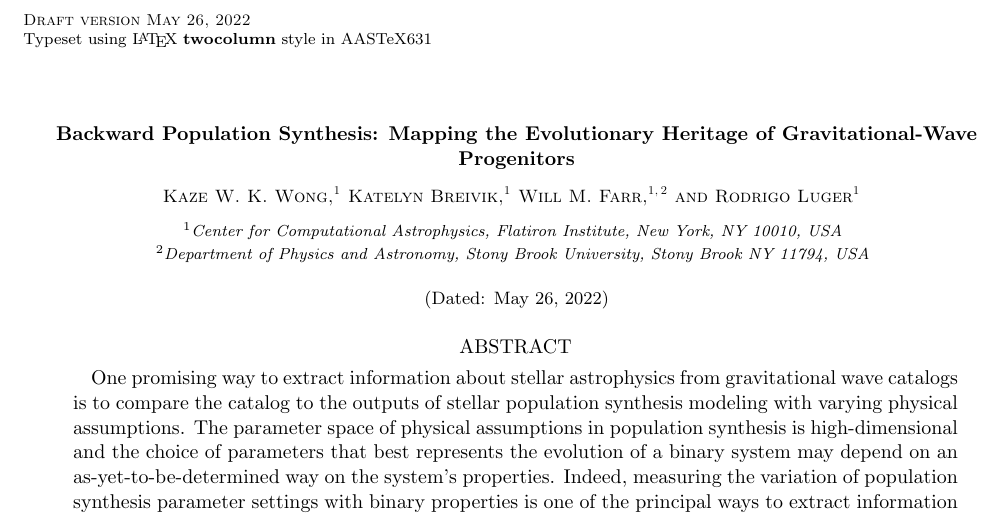
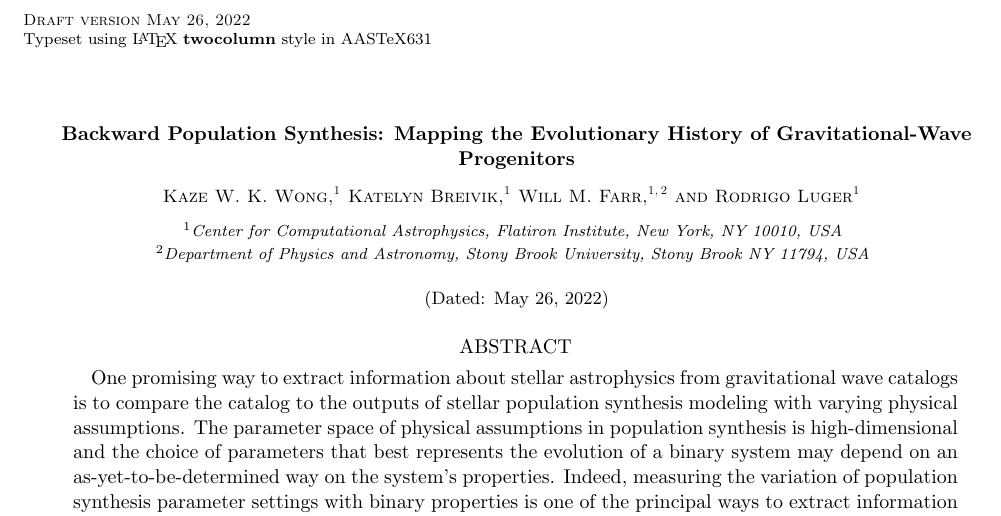
Before and after one commit to kazewong/BackPop, a LaTeX paper (src/tex/ms.tex): part of page 1 of 13, cut so that both start at the same text. Compiled offline with pdfLaTeX; a LaTeX package or settings file that is missing is left out.

Commit message:
Update ms.tex

```diff
--- a/src/tex/ms.tex
+++ b/src/tex/ms.tex
@@ -18,7 +18,7 @@
 % \setlength{\abovecaptionskip}{-5pt}
 % Begin!
 \begin{document}
-\title{Backward Population Synthesis: Mapping the Evolutionary Heritage of Gravitational-Wave Progenitors}
+\title{Backward Population Synthesis: Mapping the Evolutionary History of Gravitational-Wave Progenitors}
 
 \pacs{}
 
```
